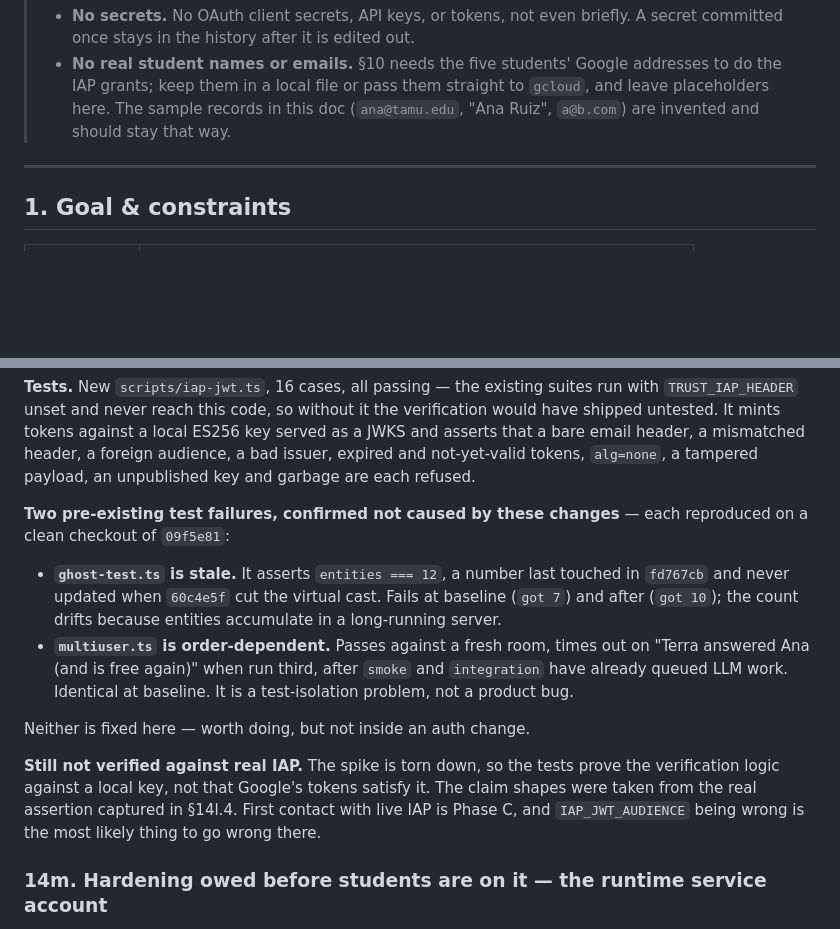
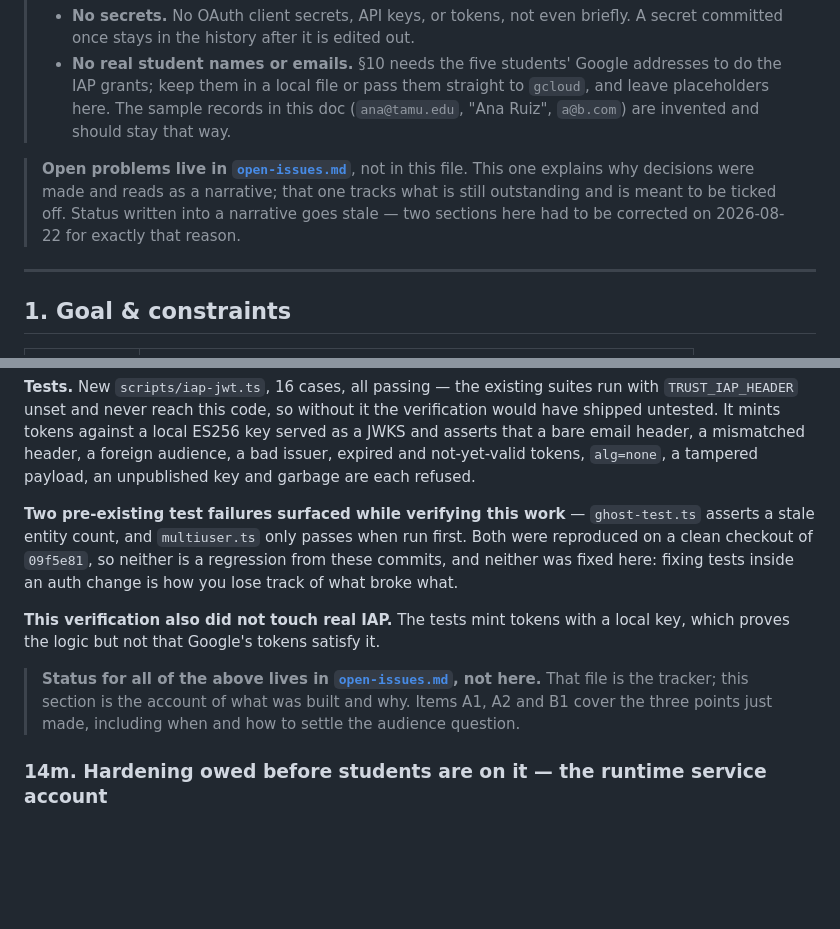
Before and after one commit to jadexq/STAT689-website, a Markdown page: plan/gcp-deployment-plan.md, 2 parts joined by grey strips. GitHub-like rendering; blank space fills up the shorter version.

```diff
--- a/plan/gcp-deployment-plan.md
+++ b/plan/gcp-deployment-plan.md
@@ -16,6 +16,11 @@ can log in with their Google accounts.
 >   the IAP grants; keep them in a local file or pass them straight to `gcloud`, and leave
 >   placeholders here. The sample records in this doc (`ana@tamu.edu`, "Ana Ruiz", `a@b.com`)
 >   are invented and should stay that way.
+
+> **Open problems live in [`open-issues.md`](./open-issues.md)**, not in this file. This one
+> explains why decisions were made and reads as a narrative; that one tracks what is still
+> outstanding and is meant to be ticked off. Status written into a narrative goes stale — two
+> sections here had to be corrected on 2026-08-22 for exactly that reason.
 
 ---
 
@@ -1121,22 +1126,17 @@ bare email header, a mismatched header, a foreign audience, a bad issuer, expire
 not-yet-valid tokens, `alg=none`, a tampered payload, an unpublished key and garbage are each
 refused.
 
-**Two pre-existing test failures, confirmed not caused by these changes** — each reproduced on a
-clean checkout of `09f5e81`:
+**Two pre-existing test failures surfaced while verifying this work** — `ghost-test.ts` asserts a
+stale entity count, and `multiuser.ts` only passes when run first. Both were reproduced on a
+clean checkout of `09f5e81`, so neither is a regression from these commits, and neither was
+fixed here: fixing tests inside an auth change is how you lose track of what broke what.
 
-- **`ghost-test.ts` is stale.** It asserts `entities === 12`, a number last touched in `fd767cb`
-  and never updated when `60c4e5f` cut the virtual cast. Fails at baseline (`got 7`) and after
-  (`got 10`); the count drifts because entities accumulate in a long-running server.
-- **`multiuser.ts` is order-dependent.** Passes against a fresh room, times out on "Terra
-  answered Ana (and is free again)" when run third, after `smoke` and `integration` have already
-  queued LLM work. Identical at baseline. It is a test-isolation problem, not a product bug.
+**This verification also did not touch real IAP.** The tests mint tokens with a local key, which
+proves the logic but not that Google's tokens satisfy it.
 
-Neither is fixed here — worth doing, but not inside an auth change.
-
-**Still not verified against real IAP.** The spike is torn down, so the tests prove the
-verification logic against a local key, not that Google's tokens satisfy it. The claim shapes
-were taken from the real assertion captured in §14l.4. First contact with live IAP is Phase C,
-and `IAP_JWT_AUDIENCE` being wrong is the most likely thing to go wrong there.
+> **Status for all of the above lives in [`open-issues.md`](./open-issues.md), not here.** That
+> file is the tracker; this section is the account of what was built and why. Items A1, A2 and
+> B1 cover the three points just made, including when and how to settle the audience question.
 
 
 ### 14m. Hardening owed before students are on it — the runtime service account
```
Also changed, not shown: plan/open-issues.md (added, +150 -0 lines).
